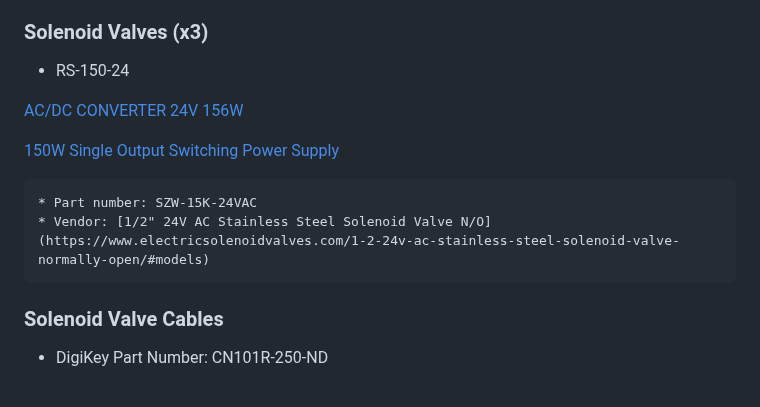
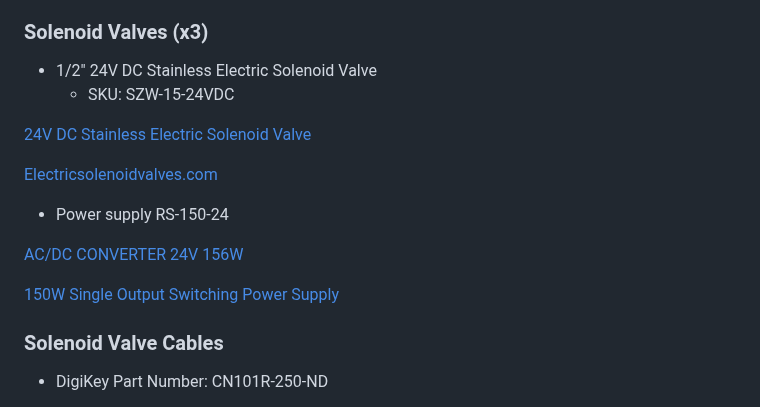
Before and after one commit to snr-laboratory/snrlab-microfab-trial0, a Markdown page: doc/ALD/Actionable ALD Plan.md, the part around the change. GitHub-like rendering.

```diff
--- a/doc/ALD/Actionable ALD Plan.md
+++ b/doc/ALD/Actionable ALD Plan.md
@@ -252,14 +252,19 @@ USB Multi-Drop Box](https://www.alphacontrols.com/Multimedia/www.alphacontrols.c
 for Atomic Layer Processing](https://www.swagelok.com/downloads/webcatalogs/en/ms-02-301.pdf)
 
 ### Solenoid Valves (x3)
-  * RS-150-24
+* 1/2" 24V DC Stainless Electric Solenoid Valve
+  * SKU: SZW-15-24VDC
+
+[24V DC Stainless Electric Solenoid Valve](https://www.electricsolenoidvalves.com/1-2-inch-24v-dc-stainless-electric-solenoid-valve-ss/?searchid=233425&search_query=1%2F2%22+24V+AC+Stainless+Steel+Solenoid+Valve+N%2FO+DC#description)
+
+[Electricsolenoidvalves.com](https://www.electricsolenoidvalves.com/content/Stainless_Valves_Spec_Sheet.pdf)
+
+  * Power supply RS-150-24
 
 [AC/DC CONVERTER 24V 156W](https://www.digikey.com/en/products/detail/mean-well-usa-inc/RS-150-24/7706171)
 
 [150W Single Output Switching Power Supply](https://www.meanwellusa.com/upload/pdf/RS-150/RS-150-spec.pdf)
 
-    * Part number: SZW-15K-24VAC
-    * Vendor: [1/2" 24V AC Stainless Steel Solenoid Valve N/O](https://www.electricsolenoidvalves.com/1-2-24v-ac-stainless-steel-solenoid-valve-normally-open/#models)
 
 ### Solenoid Valve Cables
   * DigiKey Part Number: CN101R-250-ND
```
